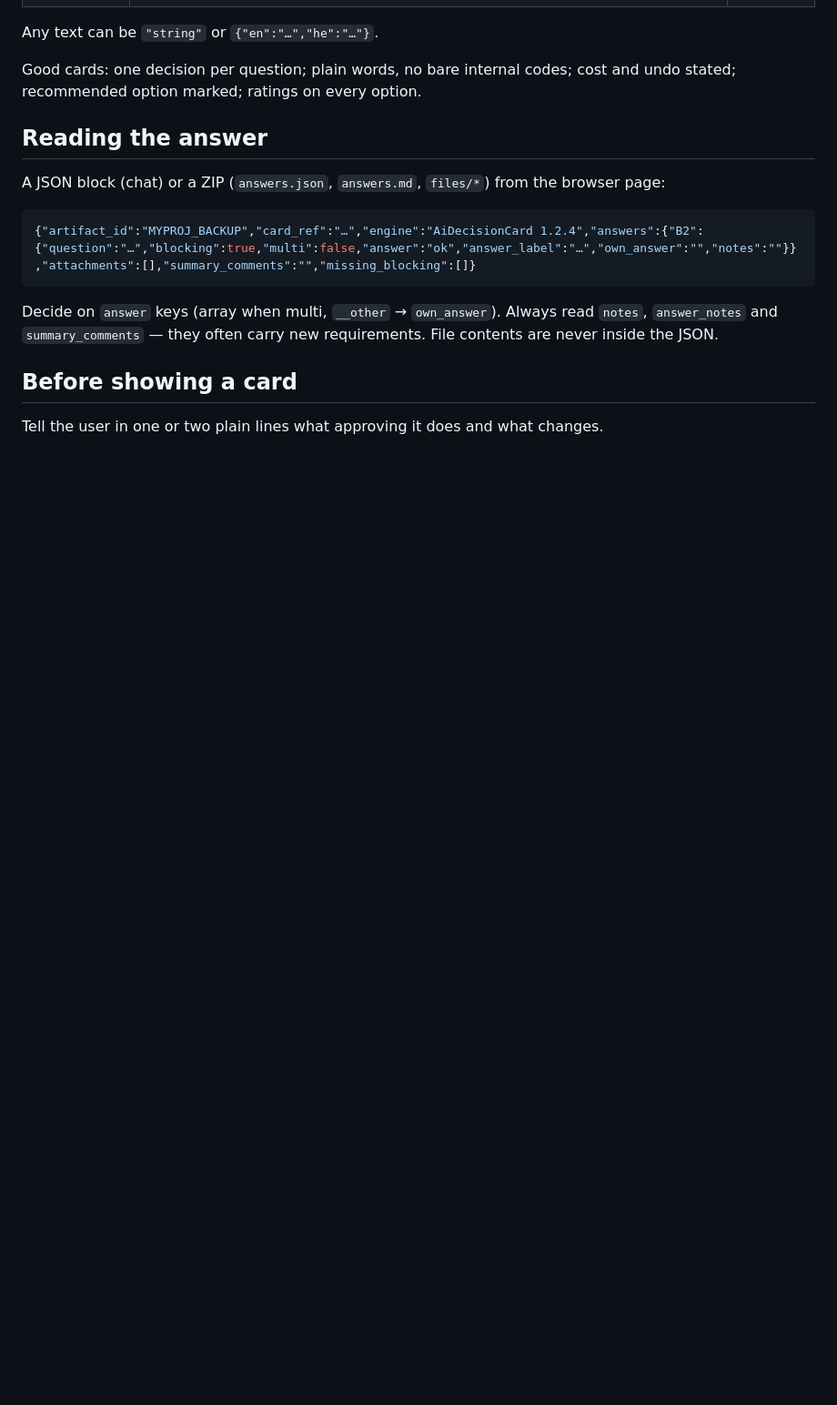
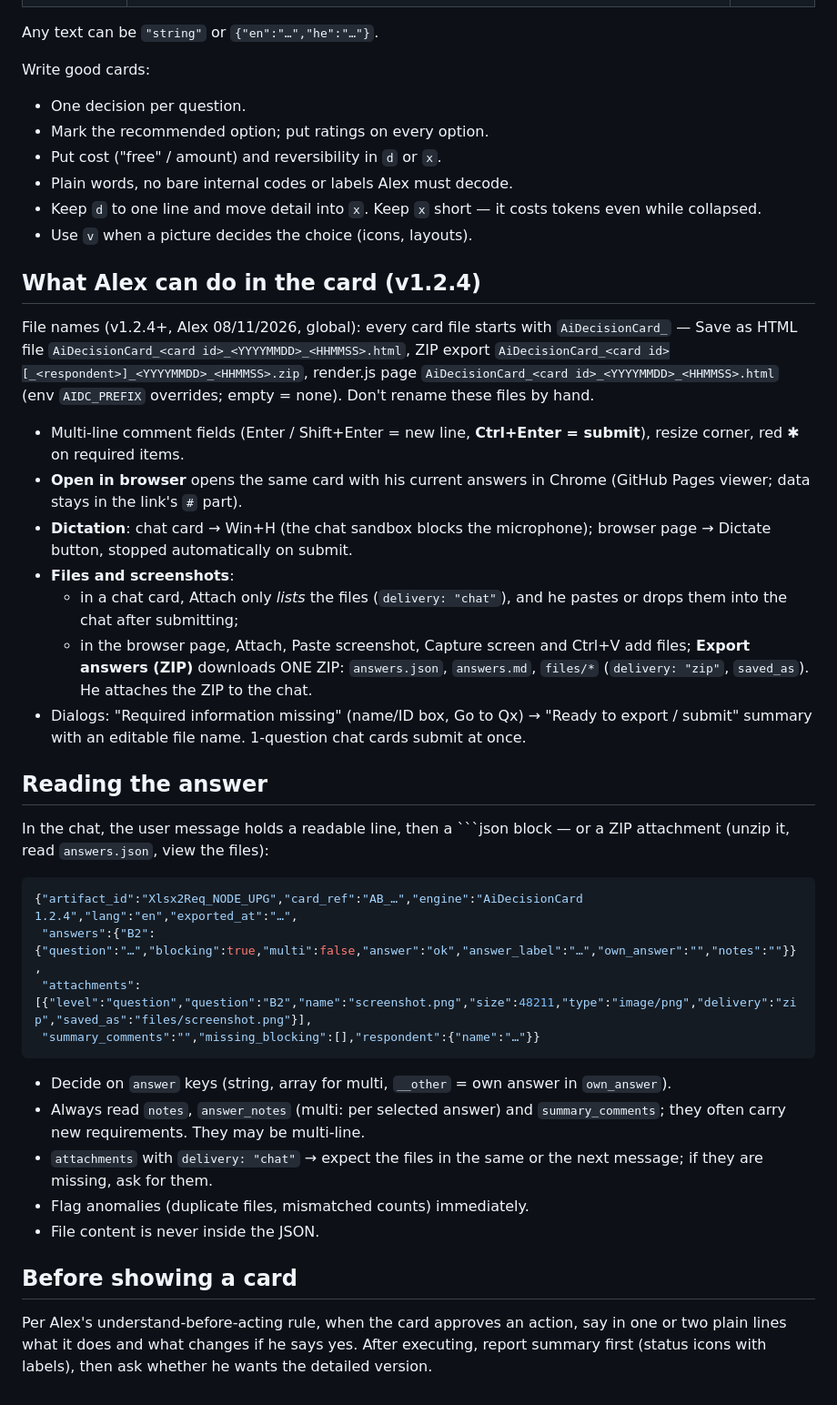
Before and after one commit to AlexBrs/ai-decision-collapsible-gen-card, a Markdown page: skill/ai-decision-card/SKILL.md, the part around one of its changes. Shown at 91% size. Drawn GitHub-style; blank space fills up the shorter version.

````diff
--- a/skill/ai-decision-card/SKILL.md
+++ b/skill/ai-decision-card/SKILL.md
@@ -54,14 +68,38 @@ Schemas: `schema/input.schema.json`, `schema/output.schema.json`.
 
 Any text can be `"string"` or `{"en":"…","he":"…"}`.
 
-Good cards: one decision per question; plain words, no bare internal codes; cost and undo stated; recommended option marked; ratings on every option.
+Write good cards:
+- One decision per question.
+- Mark the recommended option; put ratings on every option.
+- Put cost ("free" / amount) and reversibility in `d` or `x`.
+- Plain words, no bare internal codes or labels Alex must decode.
+- Keep `d` to one line and move detail into `x`. Keep `x` short — it costs tokens even while collapsed.
+- Use `v` when a picture decides the choice (icons, layouts).
+
+## What Alex can do in the card (v1.2.4)
+
+File names (v1.2.4+, Alex 08/11/2026, global): every card file starts with `AiDecisionCard_` — Save as HTML file `AiDecisionCard_<card id>_<YYYYMMDD>_<HHMMSS>.html`, ZIP export `AiDecisionCard_<card id>[_<respondent>]_<YYYYMMDD>_<HHMMSS>.zip`, render.js page `AiDecisionCard_<card id>_<YYYYMMDD>_<HHMMSS>.html` (env `AIDC_PREFIX` overrides; empty = none). Don't rename these files by hand.
+- Multi-line comment fields (Enter / Shift+Enter = new line, **Ctrl+Enter = submit**), resize corner, red ✱ on required items.
+- **Open in browser** opens the same card with his current answers in Chrome (GitHub Pages viewer; data stays in the link's `#` part).
+- **Dictation**: chat card → Win+H (the chat sandbox blocks the microphone); browser page → Dictate button, stopped automatically on submit.
+- **Files and screenshots**:
+  - in a chat card, Attach only *lists* the files (`delivery: "chat"`), and he pastes or drops them into the chat after submitting;
+  - in the browser page, Attach, Paste screenshot, Capture screen and Ctrl+V add files; **Export answers (ZIP)** downloads ONE ZIP: `answers.json`, `answers.md`, `files/*` (`delivery: "zip"`, `saved_as`). He attaches the ZIP to the chat.
+- Dialogs: "Required information missing" (name/ID box, Go to Qx) → "Ready to export / submit" summary with an editable file name. 1-question chat cards submit at once.
 
 ## Reading the answer
-A JSON block (chat) or a ZIP (`answers.json`, `answers.md`, `files/*`) from the browser page:
+In the chat, the user message holds a readable line, then a ```json block — or a ZIP attachment (unzip it, read `answers.json`, view the files):
 ```json
-{"artifact_id":"MYPROJ_BACKUP","card_ref":"…","engine":"AiDecisionCard 1.2.4","answers":{"B2":{"question":"…","blocking":true,"multi":false,"answer":"ok","answer_label":"…","own_answer":"","notes":""}},"attachments":[],"summary_comments":"","missing_blocking":[]}
+{"artifact_id":"Xlsx2Req_NODE_UPG","card_ref":"AB_…","engine":"AiDecisionCard 1.2.4","lang":"en","exported_at":"…",
+ "answers":{"B2":{"question":"…","blocking":true,"multi":false,"answer":"ok","answer_label":"…","own_answer":"","notes":""}},
+ "attachments":[{"level":"question","question":"B2","name":"screenshot.png","size":48211,"type":"image/png","delivery":"zip","saved_as":"files/screenshot.png"}],
+ "summary_comments":"","missing_blocking":[],"respondent":{"name":"…"}}
 ```
-Decide on `answer` keys (array when multi, `__other` → `own_answer`). Always read `notes`, `answer_notes` and `summary_comments` — they often carry new requirements. File contents are never inside the JSON.
+- Decide on `answer` keys (string, array for multi, `__other` = own answer in `own_answer`).
+- Always read `notes`, `answer_notes` (multi: per selected answer) and `summary_comments`; they often carry new requirements. They may be multi-line.
+- `attachments` with `delivery: "chat"` → expect the files in the same or the next message; if they are missing, ask for them.
+- Flag anomalies (duplicate files, mismatched counts) immediately.
+- File content is never inside the JSON.
 
 ## Before showing a card
-Tell the user in one or two plain lines what approving it does and what changes.
+Per Alex's understand-before-acting rule, when the card approves an action, say in one or two plain lines what it does and what changes if he says yes. After executing, report summary first (status icons with labels), then ask whether he wants the detailed version.
````
Also changed, not shown: other parts of skill/ai-decision-card/SKILL.md (+46 -32 lines).
